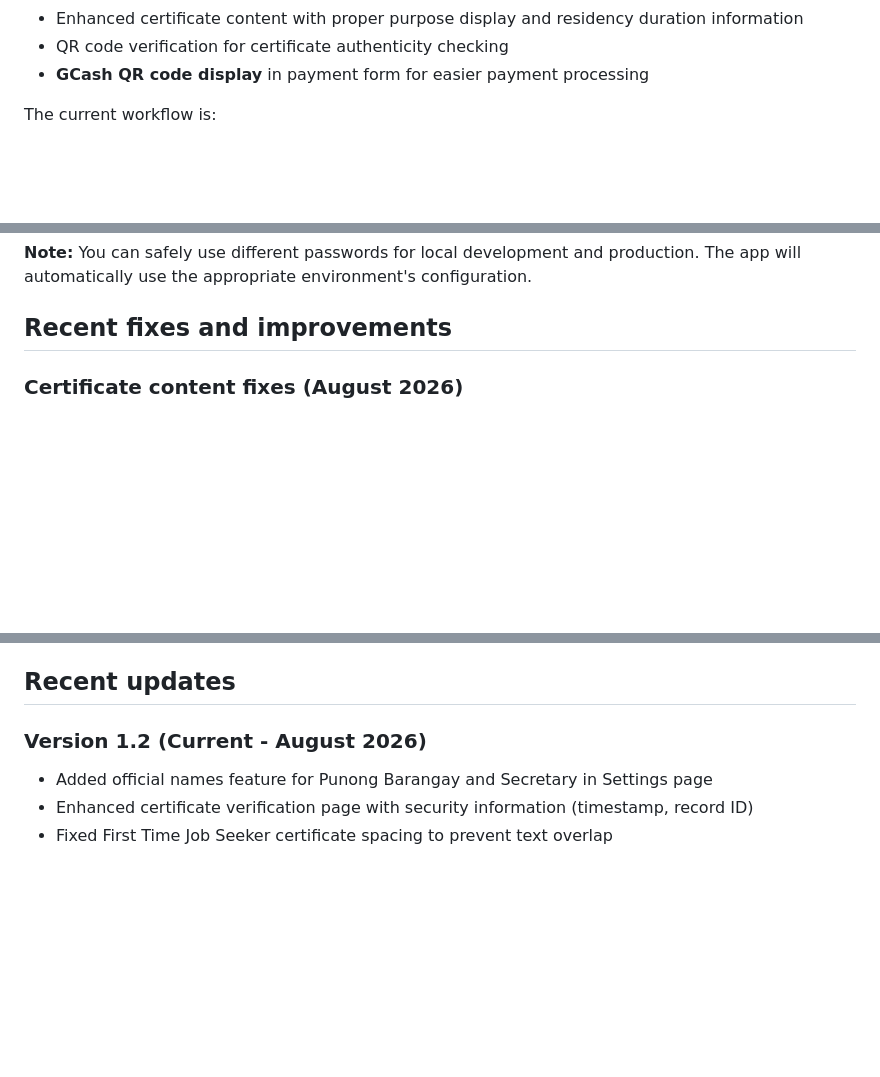
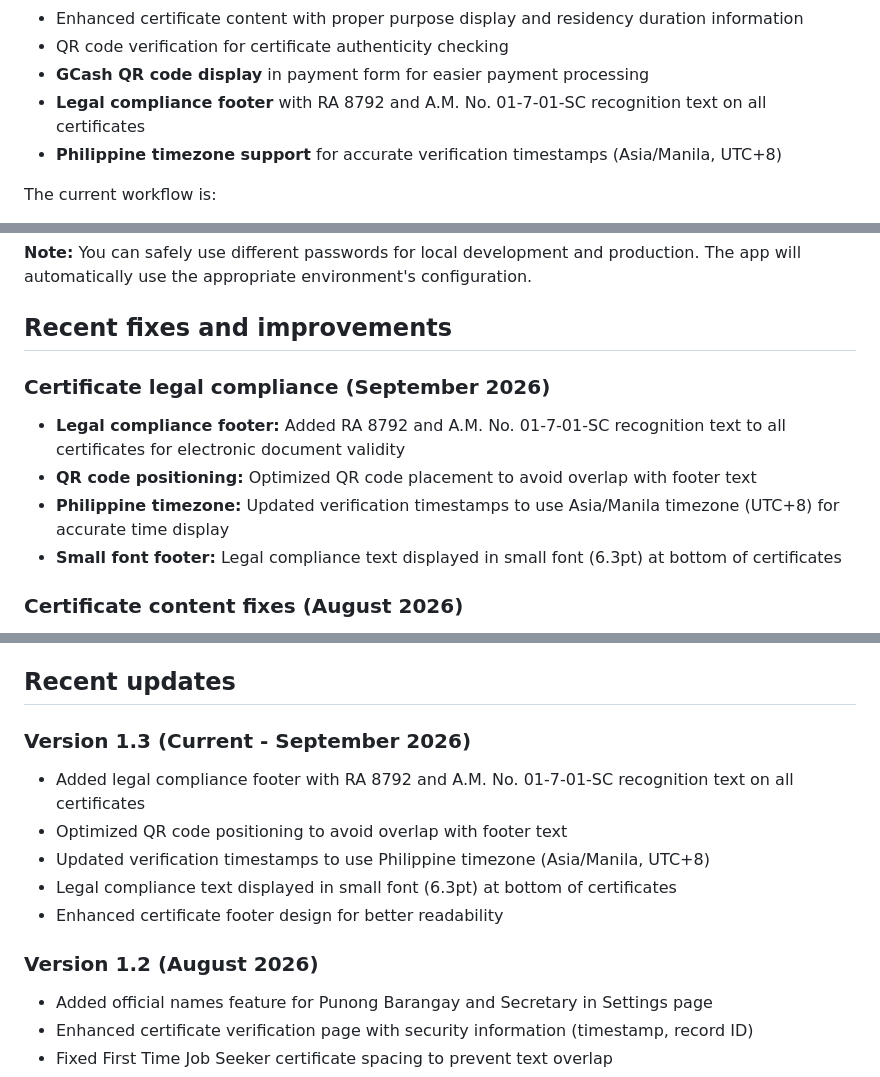
Before and after one commit to Tabarong115/barangay-eservices, a Markdown page: README.md, 3 parts joined by grey strips. Rendered like a GitHub page; blank space fills up the shorter version.

Commit message:
Update README to Version 1.3 with legal compliance footer and Philippine timezone features

```diff
--- a/README.md
+++ b/README.md
@@ -35,6 +35,8 @@ The app is now production-ready and fully operational with the following capabil
 - Enhanced certificate content with proper purpose display and residency duration information
 - QR code verification for certificate authenticity checking
 - **GCash QR code display** in payment form for easier payment processing
+- **Legal compliance footer** with RA 8792 and A.M. No. 01-7-01-SC recognition text on all certificates
+- **Philippine timezone support** for accurate verification timestamps (Asia/Manila, UTC+8)
 
 The current workflow is:
 1. Citizen submits a service request and receives tracking number with download option
@@ -323,6 +330,12 @@ This architecture allows you to:
 **Note:** You can safely use different passwords for local development and production. The app will automatically use the appropriate environment's configuration.
 
 ## Recent fixes and improvements
+
+### Certificate legal compliance (September 2026)
+- **Legal compliance footer:** Added RA 8792 and A.M. No. 01-7-01-SC recognition text to all certificates for electronic document validity
+- **QR code positioning:** Optimized QR code placement to avoid overlap with footer text
+- **Philippine timezone:** Updated verification timestamps to use Asia/Manila timezone (UTC+8) for accurate time display
+- **Small font footer:** Legal compliance text displayed in small font (6.3pt) at bottom of certificates
 
 ### Certificate content fixes (August 2026)
 - **Fixed purpose field display:** Certificate of Indigency and Certificate of Residency now properly display the user-specified purpose instead of showing blank or default text
@@ -384,7 +397,14 @@ barangay-eservices/
 
 ## Recent updates
 
-### Version 1.2 (Current - August 2026)
+### Version 1.3 (Current - September 2026)
+- Added legal compliance footer with RA 8792 and A.M. No. 01-7-01-SC recognition text on all certificates
+- Optimized QR code positioning to avoid overlap with footer text
+- Updated verification timestamps to use Philippine timezone (Asia/Manila, UTC+8)
+- Legal compliance text displayed in small font (6.3pt) at bottom of certificates
+- Enhanced certificate footer design for better readability
+
+### Version 1.2 (August 2026)
 - Added official names feature for Punong Barangay and Secretary in Settings page
 - Enhanced certificate verification page with security information (timestamp, record ID)
 - Fixed First Time Job Seeker certificate spacing to prevent text overlap
```
Also changed, not shown: other parts of README.md (+5 -0 lines).
